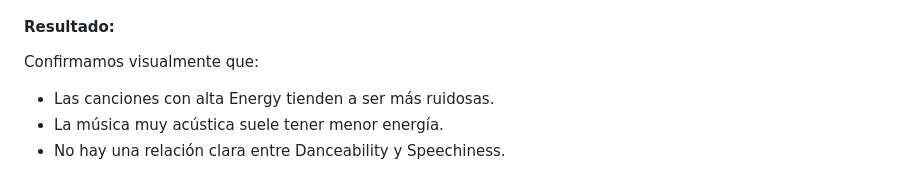
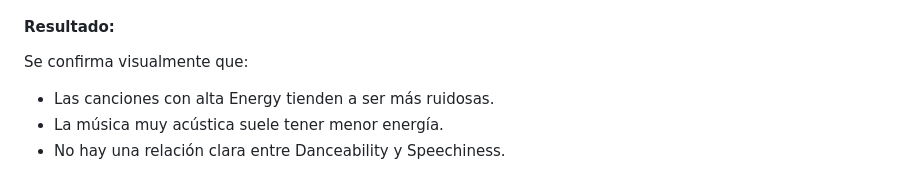
Before and after one commit to lateixido/Recomendador-de-Musica, a Markdown page: documentacion/Analisis de features.md, the part around the change. GitHub-like rendering.

```diff
--- a/documentacion/Analisis de features.md
+++ b/documentacion/Analisis de features.md
@@ -91,7 +91,7 @@ Comprobar tendencias lineales o agrupamientos.
 
 #### Resultado:
 
-Confirmamos visualmente que:
+Se confirma visualmente que:
 
 - Las canciones con alta Energy tienden a ser más ruidosas.
 - La música muy acústica suele tener menor energía.
```
